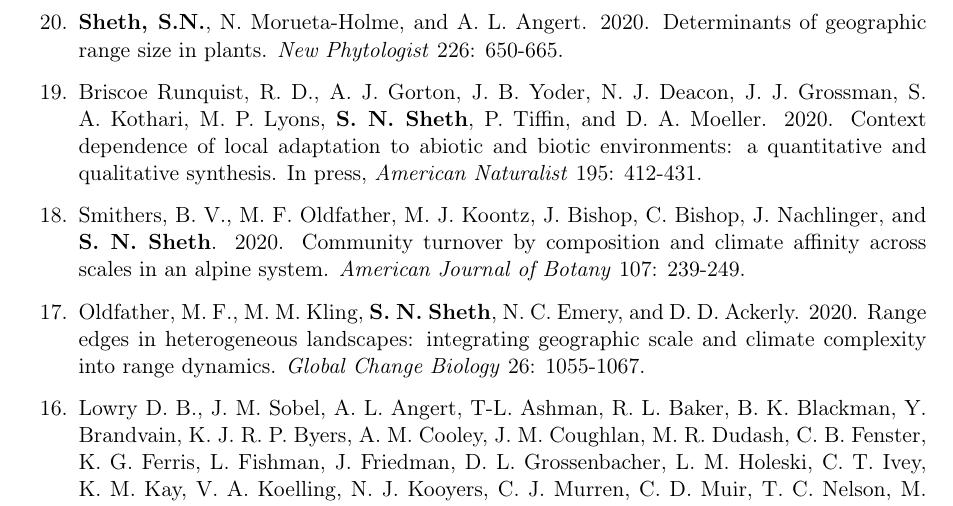
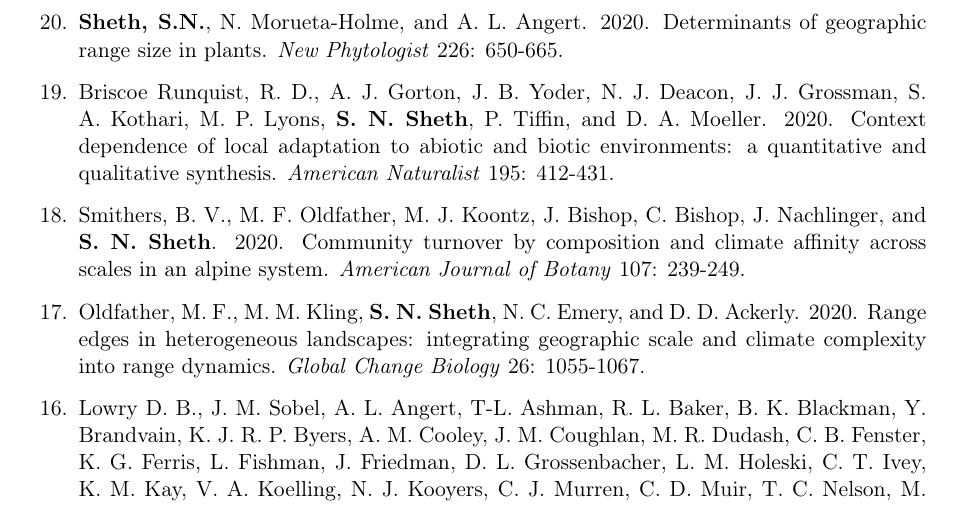
Before and after one commit to snsheth/Sheth_CV, a LaTeX CV (Sheth_CV.tex): part of page 2 of 10, cut so that both start at the same text. Compiled offline with pdfLaTeX.

Commit message:
minor updates

```diff
--- a/Sheth_CV.tex
+++ b/Sheth_CV.tex
@@ -202,7 +202,7 @@
 
 \item \textbf{Sheth, S.N.}, N. Morueta-Holme, and A. L. Angert. 2020. Determinants of geographic range size in plants. \emph{New Phytologist} 226: 650-665.
 
-\item Briscoe Runquist, R. D., A. J. Gorton, J. B. Yoder, N. J. Deacon, J. J. Grossman, S. A. Kothari, M. P. Lyons, \textbf{S. N. Sheth}, P. Tiffin, and D. A. Moeller. 2020. Context dependence of local adaptation to abiotic and biotic environments: a quantitative and qualitative synthesis. In press, \emph{American Naturalist} 195: 412-431.
+\item Briscoe Runquist, R. D., A. J. Gorton, J. B. Yoder, N. J. Deacon, J. J. Grossman, S. A. Kothari, M. P. Lyons, \textbf{S. N. Sheth}, P. Tiffin, and D. A. Moeller. 2020. Context dependence of local adaptation to abiotic and biotic environments: a quantitative and qualitative synthesis. \emph{American Naturalist} 195: 412-431.
 
 \item Smithers, B. V., M. F. Oldfather, M. J. Koontz, J. Bishop, C. Bishop, J. Nachlinger, and \textbf{S. N. Sheth}. 2020. Community turnover by composition and climate affinity across scales in an alpine system. \emph{American Journal of Botany} 107: 239-249.
 
```
Also changed, not shown: Sheth_CV.pdf, 3 other files.
